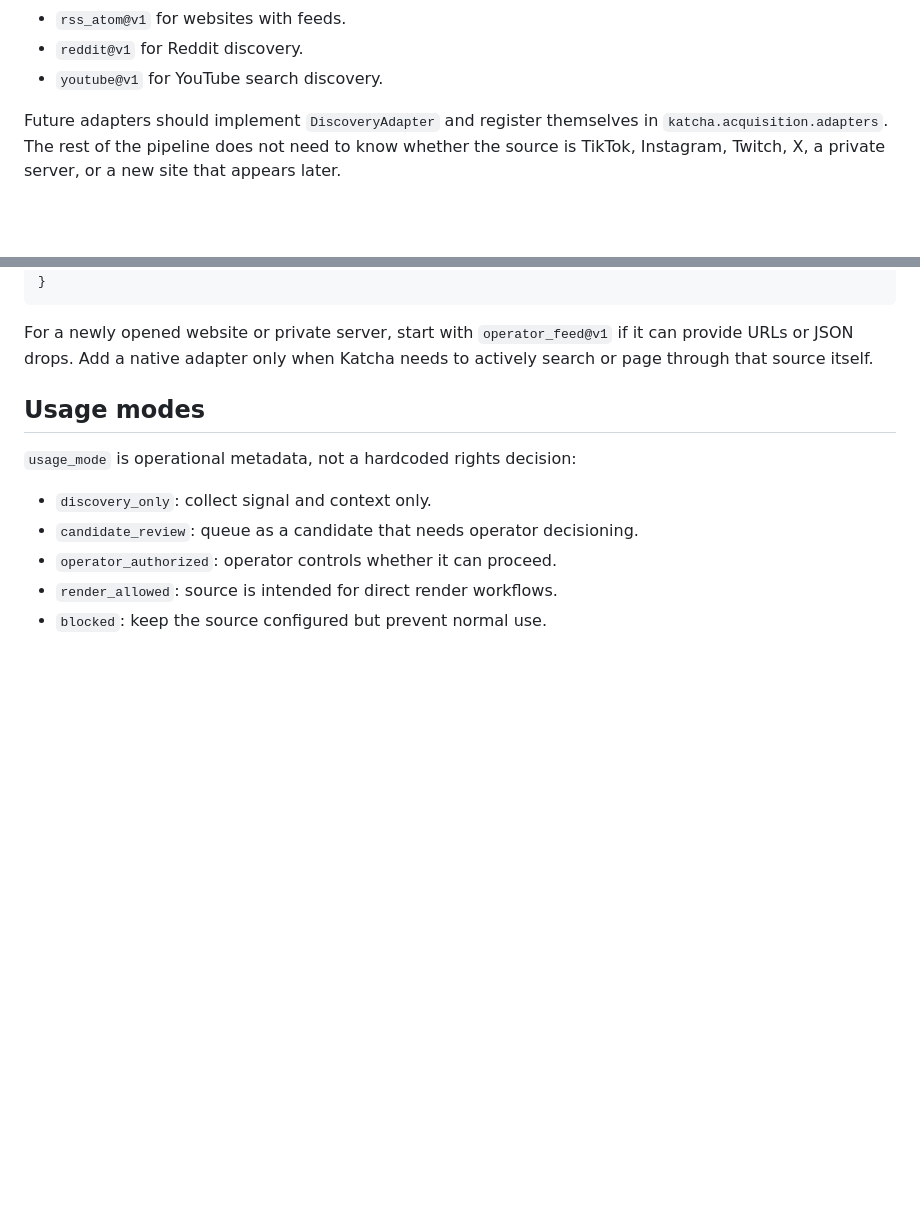
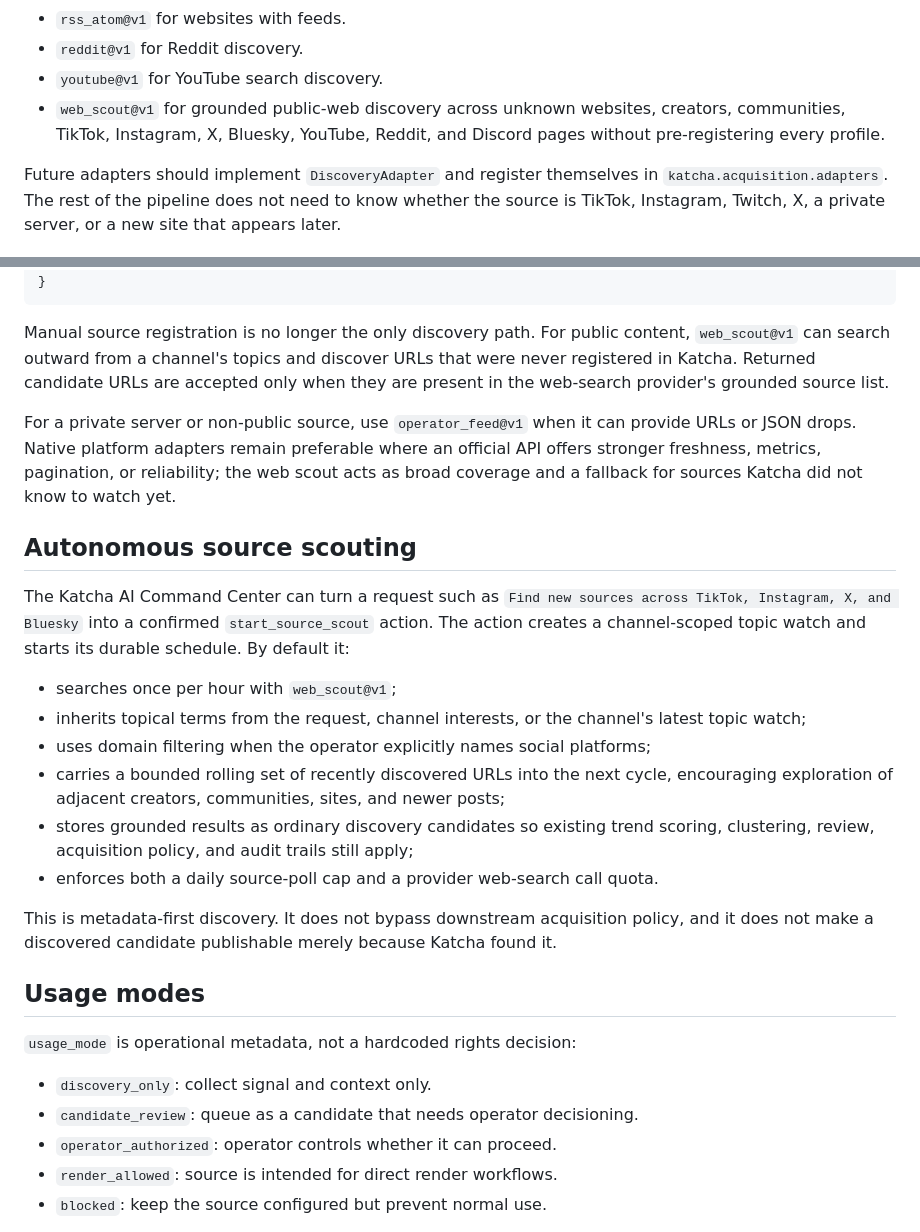
Before and after one commit to Deveadra/katcha, a Markdown page: docs/INGESTION.md, 2 parts joined by grey strips. GitHub-like rendering; blank space fills up the shorter version.

Commit message:
docs: explain autonomous discovery beyond manual source lists

````diff
--- a/docs/INGESTION.md
+++ b/docs/INGESTION.md
@@ -42,6 +42,9 @@ Register each source through `POST /v1/discovery/sources`.
 - `rss_atom@v1` for websites with feeds.
 - `reddit@v1` for Reddit discovery.
 - `youtube@v1` for YouTube search discovery.
+- `web_scout@v1` for grounded public-web discovery across unknown websites,
+  creators, communities, TikTok, Instagram, X, Bluesky, YouTube, Reddit, and
+  Discord pages without pre-registering every profile.
 
 Future adapters should implement `DiscoveryAdapter` and register themselves in
 `katcha.acquisition.adapters`. The rest of the pipeline does not need to know
@@ -80,9 +83,37 @@ Example response item:
 }
 ```
 
-For a newly opened website or private server, start with `operator_feed@v1` if it
-can provide URLs or JSON drops. Add a native adapter only when Katcha needs to
-actively search or page through that source itself.
+Manual source registration is no longer the only discovery path. For public content,
+`web_scout@v1` can search outward from a channel's topics and discover URLs that
+were never registered in Katcha. Returned candidate URLs are accepted only when
+they are present in the web-search provider's grounded source list.
+
+For a private server or non-public source, use `operator_feed@v1` when it can
+provide URLs or JSON drops. Native platform adapters remain preferable where an
+official API offers stronger freshness, metrics, pagination, or reliability; the
+web scout acts as broad coverage and a fallback for sources Katcha did not know to
+watch yet.
+
+
+## Autonomous source scouting
+
+The Katcha AI Command Center can turn a request such as
+`Find new sources across TikTok, Instagram, X, and Bluesky` into a confirmed
+`start_source_scout` action. The action creates a channel-scoped topic watch and
+starts its durable schedule. By default it:
+
+- searches once per hour with `web_scout@v1`;
+- inherits topical terms from the request, channel interests, or the channel's
+  latest topic watch;
+- uses domain filtering when the operator explicitly names social platforms;
+- carries a bounded rolling set of recently discovered URLs into the next cycle,
+  encouraging exploration of adjacent creators, communities, sites, and newer posts;
+- stores grounded results as ordinary discovery candidates so existing trend
+  scoring, clustering, review, acquisition policy, and audit trails still apply;
+- enforces both a daily source-poll cap and a provider web-search call quota.
+
+This is metadata-first discovery. It does not bypass downstream acquisition policy,
+and it does not make a discovered candidate publishable merely because Katcha found it.
 
 ## Usage modes
 
````
